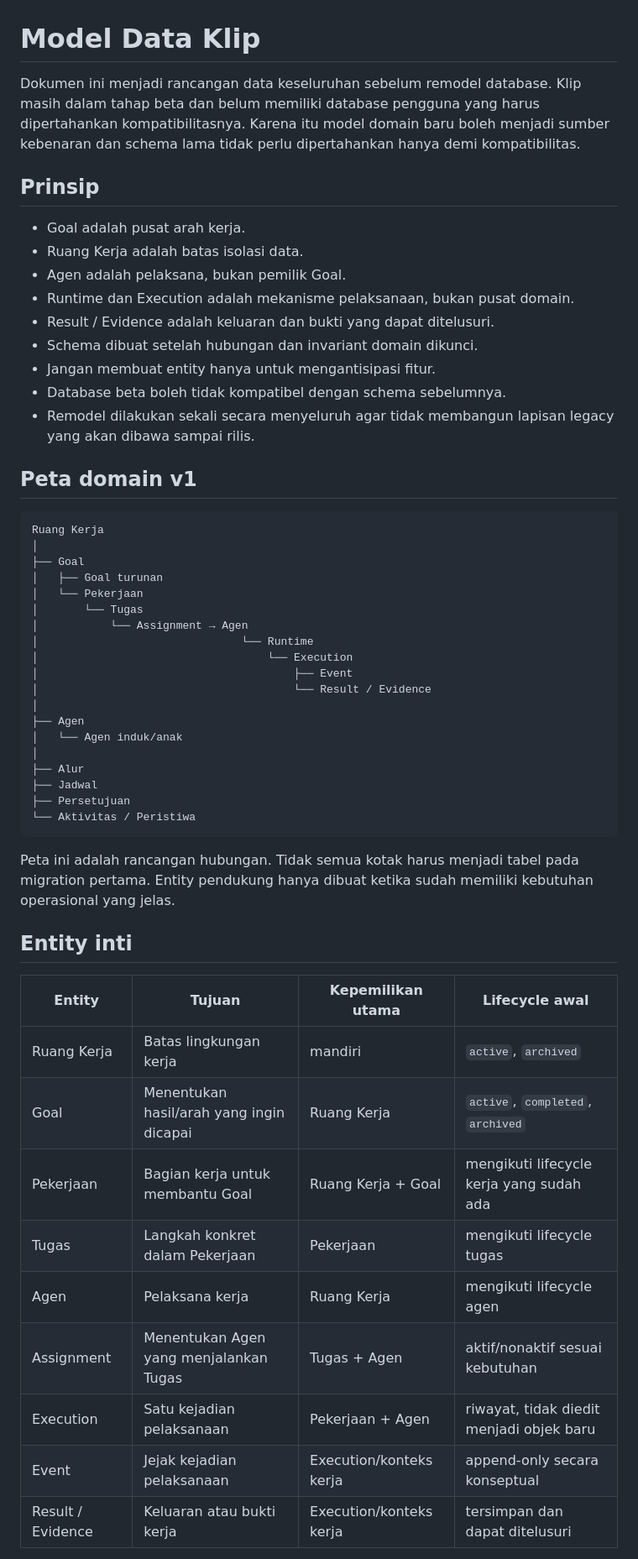
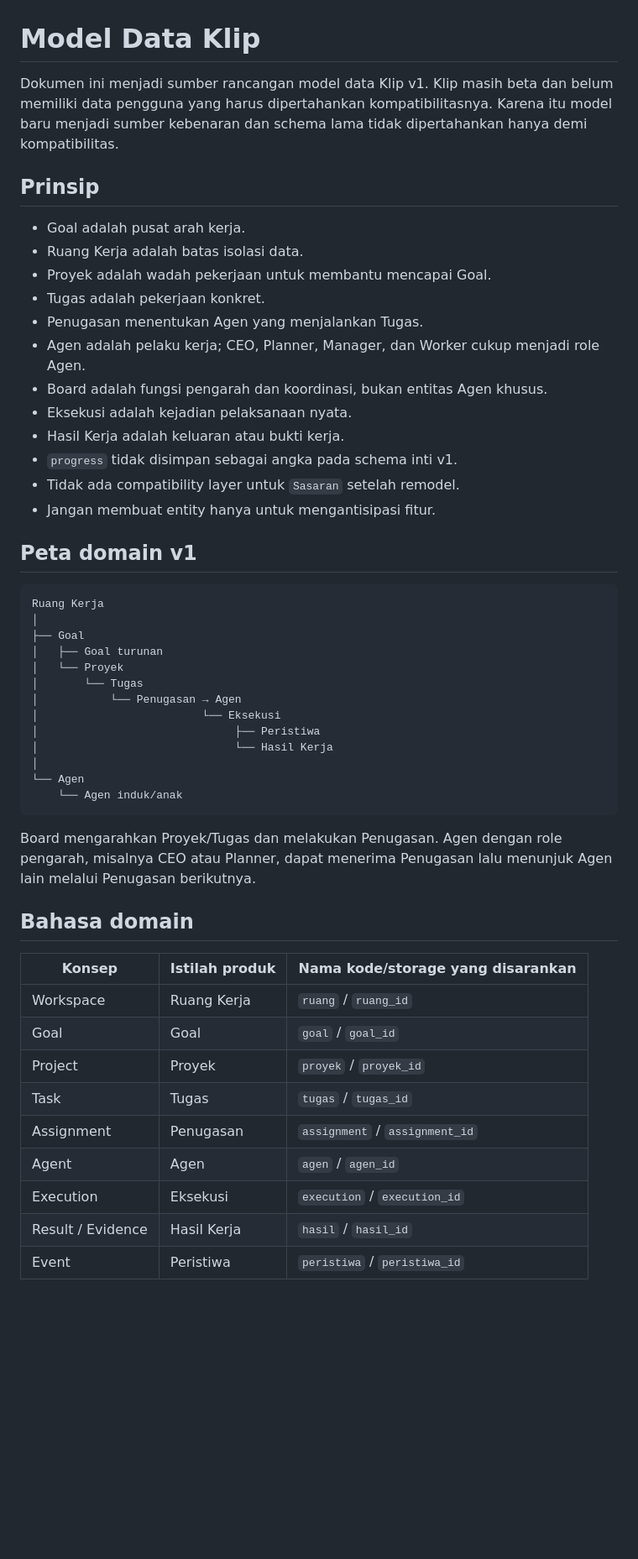
Before and after one commit to umam-src/klip, a Markdown page: docs/data-model.md, the part around one of its changes. Shown at 84% size. Rendered like a GitHub page; blank space fills up the shorter version.

````diff
--- a/docs/data-model.md
+++ b/docs/data-model.md
@@ -1,18 +1,21 @@
 # Model Data Klip
 
-Dokumen ini menjadi rancangan data keseluruhan sebelum remodel database. Klip masih dalam tahap beta dan belum memiliki database pengguna yang harus dipertahankan kompatibilitasnya. Karena itu model domain baru boleh menjadi sumber kebenaran dan schema lama tidak perlu dipertahankan hanya demi kompatibilitas.
+Dokumen ini menjadi sumber rancangan model data Klip v1. Klip masih beta dan belum memiliki data pengguna yang harus dipertahankan kompatibilitasnya. Karena itu model baru menjadi sumber kebenaran dan schema lama tidak dipertahankan hanya demi kompatibilitas.
 
 ## Prinsip
 
 - Goal adalah pusat arah kerja.
 - Ruang Kerja adalah batas isolasi data.
-- Agen adalah pelaksana, bukan pemilik Goal.
-- Runtime dan Execution adalah mekanisme pelaksanaan, bukan pusat domain.
-- Result / Evidence adalah keluaran dan bukti yang dapat ditelusuri.
-- Schema dibuat setelah hubungan dan invariant domain dikunci.
+- Proyek adalah wadah pekerjaan untuk membantu mencapai Goal.
+- Tugas adalah pekerjaan konkret.
+- Penugasan menentukan Agen yang menjalankan Tugas.
+- Agen adalah pelaku kerja; CEO, Planner, Manager, dan Worker cukup menjadi role Agen.
+- Board adalah fungsi pengarah dan koordinasi, bukan entitas Agen khusus.
+- Eksekusi adalah kejadian pelaksanaan nyata.
+- Hasil Kerja adalah keluaran atau bukti kerja.
+- `progress` tidak disimpan sebagai angka pada schema inti v1.
+- Tidak ada compatibility layer untuk `Sasaran` setelah remodel.
 - Jangan membuat entity hanya untuk mengantisipasi fitur.
-- Database beta boleh tidak kompatibel dengan schema sebelumnya.
-- Remodel dilakukan sekali secara menyeluruh agar tidak membangun lapisan legacy yang akan dibawa sampai rilis.
 
 ## Peta domain v1
 
@@ -21,36 +24,30 @@ Ruang Kerja
 │
 ├── Goal
 │   ├── Goal turunan
-│   └── Pekerjaan
+│   └── Proyek
 │       └── Tugas
-│           └── Assignment → Agen
-│                               └── Runtime
-│                                   └── Execution
-│                                       ├── Event
-│                                       └── Result / Evidence
+│           └── Penugasan → Agen
+│                         └── Eksekusi
+│                              ├── Peristiwa
+│                              └── Hasil Kerja
 │
-├── Agen
-│   └── Agen induk/anak
-│
-├── Alur
-├── Jadwal
-├── Persetujuan
-└── Aktivitas / Peristiwa
+└── Agen
+    └── Agen induk/anak
 ```
 
-Peta ini adalah rancangan hubungan. Tidak semua kotak harus menjadi tabel pada migration pertama. Entity pendukung hanya dibuat ketika sudah memiliki kebutuhan operasional yang jelas.
+Board mengarahkan Proyek/Tugas dan melakukan Penugasan. Agen dengan role pengarah, misalnya CEO atau Planner, dapat menerima Penugasan lalu menunjuk Agen lain melalui Penugasan berikutnya.
 
-## Entity inti
+## Bahasa domain
 
-| Entity | Tujuan | Kepemilikan utama | Lifecycle awal |
-|---|---|---|---|
-| Ruang Kerja | Batas lingkungan kerja | mandiri | `active`, `archived` |
-| Goal | Menentukan hasil/arah yang ingin dicapai | Ruang Kerja | `active`, `completed`, `archived` |
-| Pekerjaan | Bagian kerja untuk membantu Goal | Ruang Kerja + Goal | mengikuti lifecycle kerja yang sudah ada |
-| Tugas | Langkah konkret dalam Pekerjaan | Pekerjaan | mengikuti lifecycle tugas |
-| Agen | Pelaksana kerja | Ruang Kerja | mengikuti lifecycle agen |
-| Assignment | Menentukan Agen yang menjalankan Tugas | Tugas + Agen | aktif/nonaktif sesuai kebutuhan |
-| Execution | Satu kejadian pelaksanaan | Pekerjaan + Agen | riwayat, tidak diedit menjadi objek baru |
-| Event | Jejak kejadian pelaksanaan | Execution/konteks kerja | append-only secara konseptual |
-| Result / Evidence | Keluaran atau bukti kerja | Execution/konteks kerja | tersimpan dan dapat ditelusuri |
+| Konsep | Istilah produk | Nama kode/storage yang disarankan |
+|---|---|---|
+| Workspace | Ruang Kerja | `ruang` / `ruang_id` |
+| Goal | Goal | `goal` / `goal_id` |
+| Project | Proyek | `proyek` / `proyek_id` |
+| Task | Tugas | `tugas` / `tugas_id` |
+| Assignment | Penugasan | `assignment` / `assignment_id` |
+| Agent | Agen | `agen` / `agen_id` |
+| Execution | Eksekusi | `execution` / `execution_id` |
+| Result / Evidence | Hasil Kerja | `hasil` / `hasil_id` |
+| Event | Peristiwa | `peristiwa` / `peristiwa_id` |
 
````
Also changed, not shown: other parts of docs/data-model.md (+194 -162 lines).
